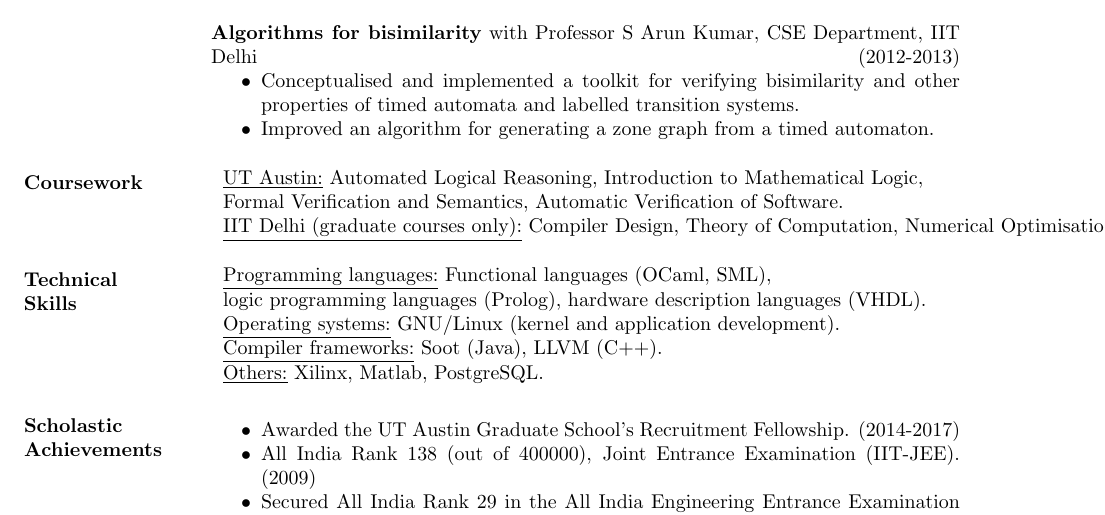
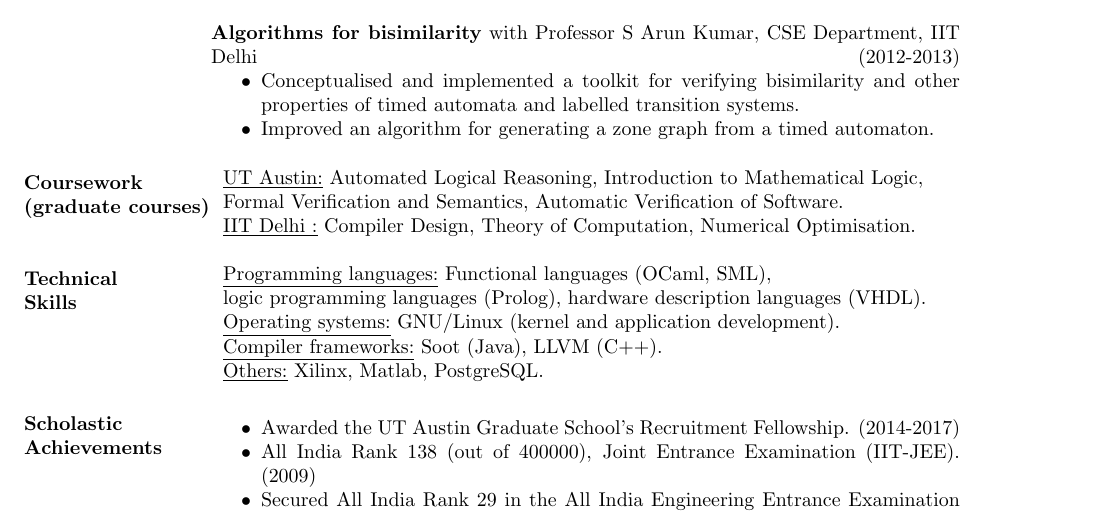
Before and after one commit to airbornemihir/cv, a LaTeX CV (cv.tex): part of the page, cut so that both start at the same text. The pictures show the PDF file cv.pdf that the author committed with the source.

Commit message:
Removed dangling line.

```diff
--- a/cv.tex
+++ b/cv.tex
@@ -70,12 +70,12 @@
 
 	\end{itemize}
 
-\section{Coursework}
+\section{Coursework (graduate courses)}
 \begin{tabular}{l p{3in}}
   \underline{UT Austin:} Automated Logical Reasoning, Introduction to
   Mathematical Logic, \\ Formal Verification and Semantics, Automatic
   Verification of Software. \\
-  \underline{IIT Delhi (graduate courses only):} Compiler Design,
+  \underline{IIT Delhi :} Compiler Design,
   Theory of Computation, Numerical Optimisation.
 \end{tabular}
 
```
Also changed, not shown: cv.pdf.
